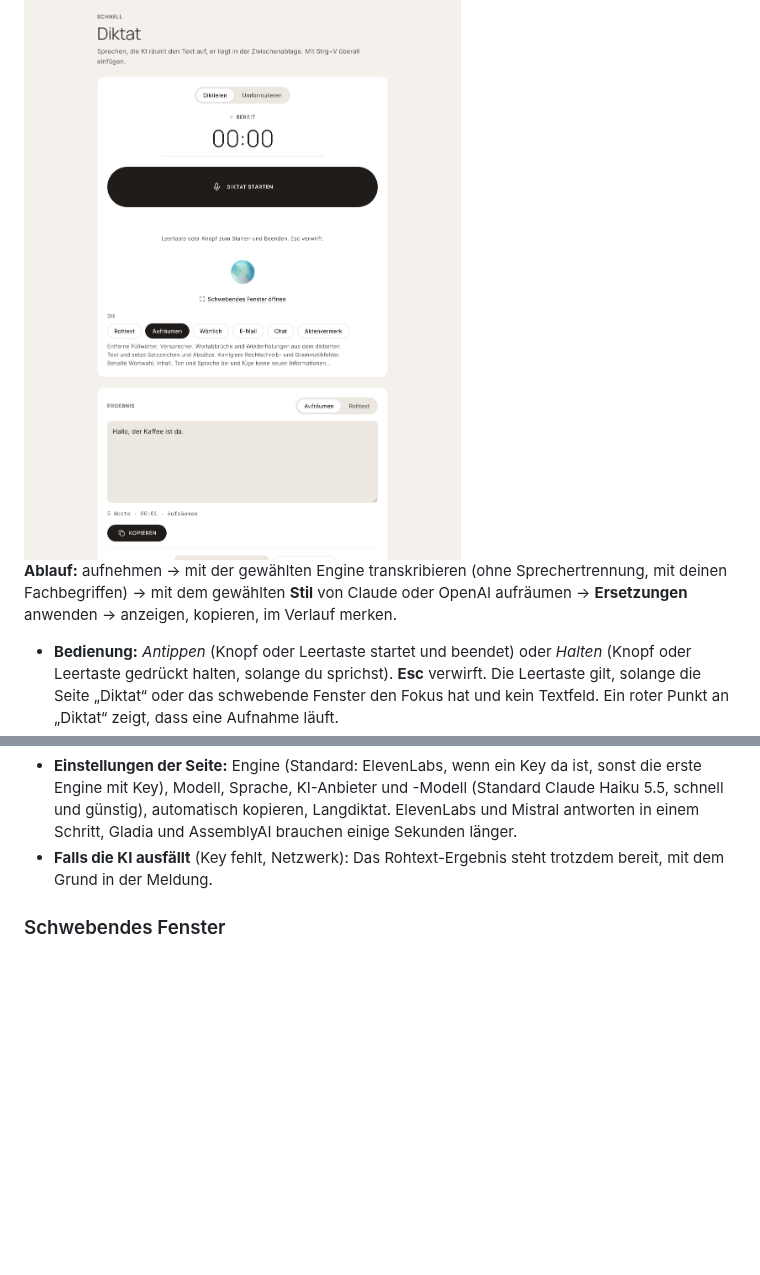
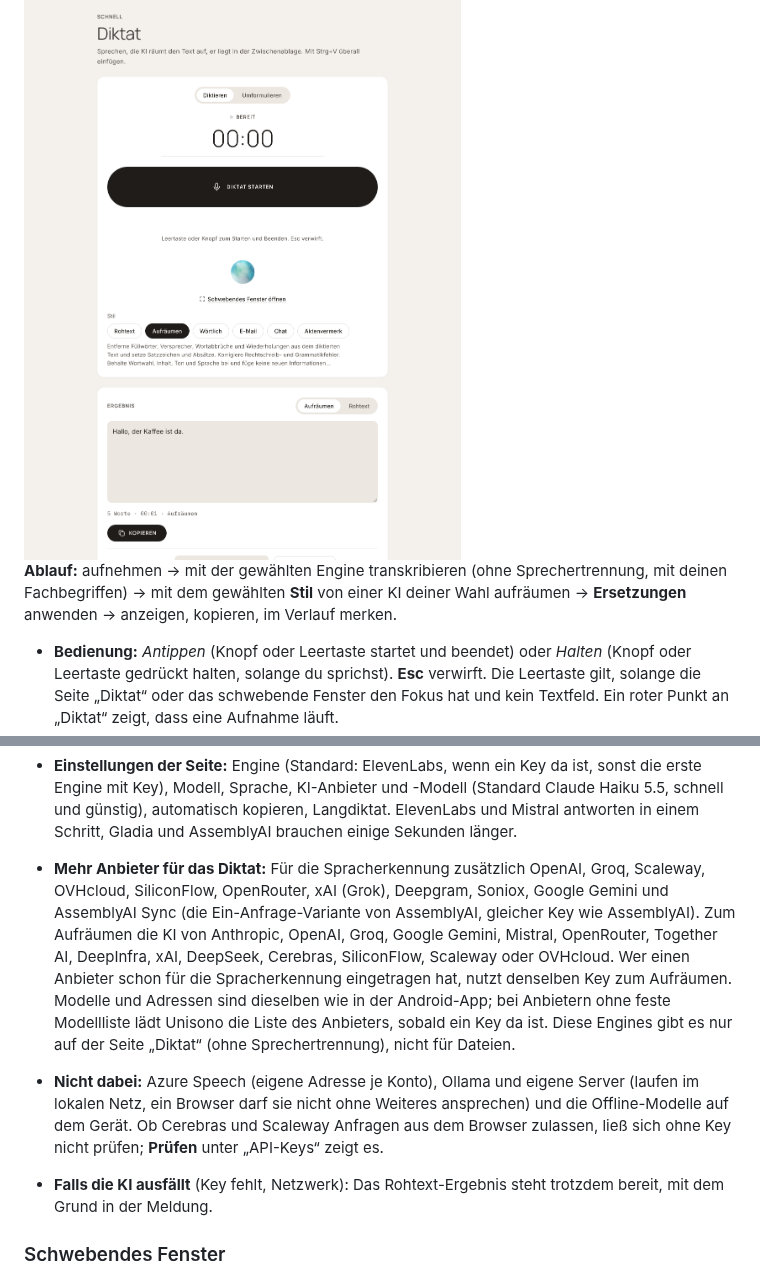
Before and after one commit to Luxx1993/unisono-desktop, a Markdown page: README.md, 2 parts joined by grey strips. Drawn GitHub-style; pictures changed too: docs/screenshots/dictation.png; blank space fills up the shorter version.

```diff
--- a/README.md
+++ b/README.md
@@ -102,7 +102,7 @@ Auf der Seite **Diktat** sprichst du, die KI räumt den Text auf, und er liegt i
 
 <img src="docs/screenshots/dictation.png" alt="Diktat mit Aufnahmeknopf, Stilwahl, Ergebnis und Verlauf" width="720">
 
-**Ablauf:** aufnehmen → mit der gewählten Engine transkribieren (ohne Sprechertrennung, mit deinen Fachbegriffen) → mit dem gewählten **Stil** von Claude oder OpenAI aufräumen → **Ersetzungen** anwenden → anzeigen, kopieren, im Verlauf merken.
+**Ablauf:** aufnehmen → mit der gewählten Engine transkribieren (ohne Sprechertrennung, mit deinen Fachbegriffen) → mit dem gewählten **Stil** von einer KI deiner Wahl aufräumen → **Ersetzungen** anwenden → anzeigen, kopieren, im Verlauf merken.
 
 - **Bedienung:** *Antippen* (Knopf oder Leertaste startet und beendet) oder *Halten* (Knopf oder Leertaste gedrückt halten, solange du sprichst). **Esc** verwirft. Die Leertaste gilt, solange die Seite „Diktat“ oder das schwebende Fenster den Fokus hat und kein Textfeld. Ein roter Punkt an „Diktat“ zeigt, dass eine Aufnahme läuft.
 - **Stile:** *Rohtext* (nur das Transkript), *Aufräumen*, *Wörtlich*, *E-Mail*, *Chat* und *Aktenvermerk*, mit demselben Wortlaut wie in der Android-App. Unter **Stile verwalten** legst du eigene Stile an (Name und Anweisung), bearbeitest oder löschst sie; die eingebauten dienen als Vorlage für Kopien.
@@ -111,6 +111,9 @@ Auf der Seite **Diktat** sprichst du, die KI räumt den Text auf, und er liegt i
 - **Ersetzungen:** Unter **Fachbegriffe** stehen feste Regeln „aus → in“ (ganzes Wort oder Teilstück, mit oder ohne Groß/Klein), die nach der KI auf den fertigen Text und auf den Rohtext laufen, von oben nach unten. Leeres Ziel löscht das Wort. Die Fachbegriffe selbst gehen als Hinweis an die Engine und zusätzlich an die KI, damit Namen wie gelistet geschrieben werden.
 - **Verlauf:** die letzten 50 Diktate (Zeit, Stil, Text) mit Kopieren, Anzeigen und Löschen; löschbar unter **Einstellungen → Daten und Datenschutz**.
 - **Einstellungen der Seite:** Engine (Standard: ElevenLabs, wenn ein Key da ist, sonst die erste Engine mit Key), Modell, Sprache, KI-Anbieter und -Modell (Standard Claude Haiku 5.5, schnell und günstig), automatisch kopieren, Langdiktat. ElevenLabs und Mistral antworten in einem Schritt, Gladia und AssemblyAI brauchen einige Sekunden länger.
+
+- **Mehr Anbieter für das Diktat:** Für die Spracherkennung zusätzlich OpenAI, Groq, Scaleway, OVHcloud, SiliconFlow, OpenRouter, xAI (Grok), Deepgram, Soniox, Google Gemini und AssemblyAI Sync (die Ein-Anfrage-Variante von AssemblyAI, gleicher Key wie AssemblyAI). Zum Aufräumen die KI von Anthropic, OpenAI, Groq, Google Gemini, Mistral, OpenRouter, Together AI, DeepInfra, xAI, DeepSeek, Cerebras, SiliconFlow, Scaleway oder OVHcloud. Wer einen Anbieter schon für die Spracherkennung eingetragen hat, nutzt denselben Key zum Aufräumen. Modelle und Adressen sind dieselben wie in der Android-App; bei Anbietern ohne feste Modellliste lädt Unisono die Liste des Anbieters, sobald ein Key da ist. Diese Engines gibt es nur auf der Seite „Diktat“ (ohne Sprechertrennung), nicht für Dateien.
+- **Nicht dabei:** Azure Speech (eigene Adresse je Konto), Ollama und eigene Server (laufen im lokalen Netz, ein Browser darf sie nicht ohne Weiteres ansprechen) und die Offline-Modelle auf dem Gerät. Ob Cerebras und Scaleway Anfragen aus dem Browser zulassen, ließ sich ohne Key nicht prüfen; **Prüfen** unter „API-Keys“ zeigt es.
 - **Falls die KI ausfällt** (Key fehlt, Netzwerk): Das Rohtext-Ergebnis steht trotzdem bereit, mit dem Grund in der Meldung.
 
 ### Schwebendes Fenster
```
Also changed, not shown: docs/screenshots/dictation-reword.png, 7 other files.
